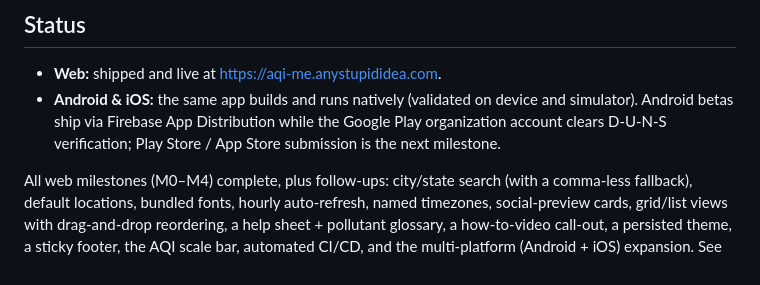
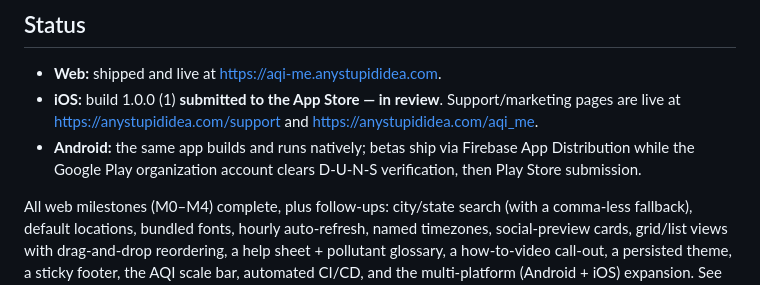
Before and after one commit to Bobbu/aqi_me, a Markdown page: README.md, the part around the change. Rendered like a GitHub page.

```diff
--- a/README.md
+++ b/README.md
@@ -62,10 +62,11 @@ Mobile store submission is a manual, per-store step (see the technical design do
 ## Status
 
 - **Web:** shipped and live at https://aqi-me.anystupididea.com.
-- **Android & iOS:** the same app builds and runs natively (validated on device and
-  simulator). Android betas ship via Firebase App Distribution while the Google Play
-  organization account clears D-U-N-S verification; Play Store / App Store submission is
-  the next milestone.
+- **iOS:** build 1.0.0 (1) **submitted to the App Store — in review**. Support/marketing
+  pages are live at https://anystupididea.com/support and https://anystupididea.com/aqi_me.
+- **Android:** the same app builds and runs natively; betas ship via Firebase App
+  Distribution while the Google Play organization account clears D-U-N-S verification, then
+  Play Store submission.
 
 All web milestones (M0–M4) complete, plus follow-ups: city/state search (with a comma-less
 fallback), default locations, bundled fonts, hourly auto-refresh, named timezones,
```
Also changed, not shown: docs/TECH_DESIGN.md (+13 -1 lines), docs/app_store_listing.md (+15 -6 lines).
